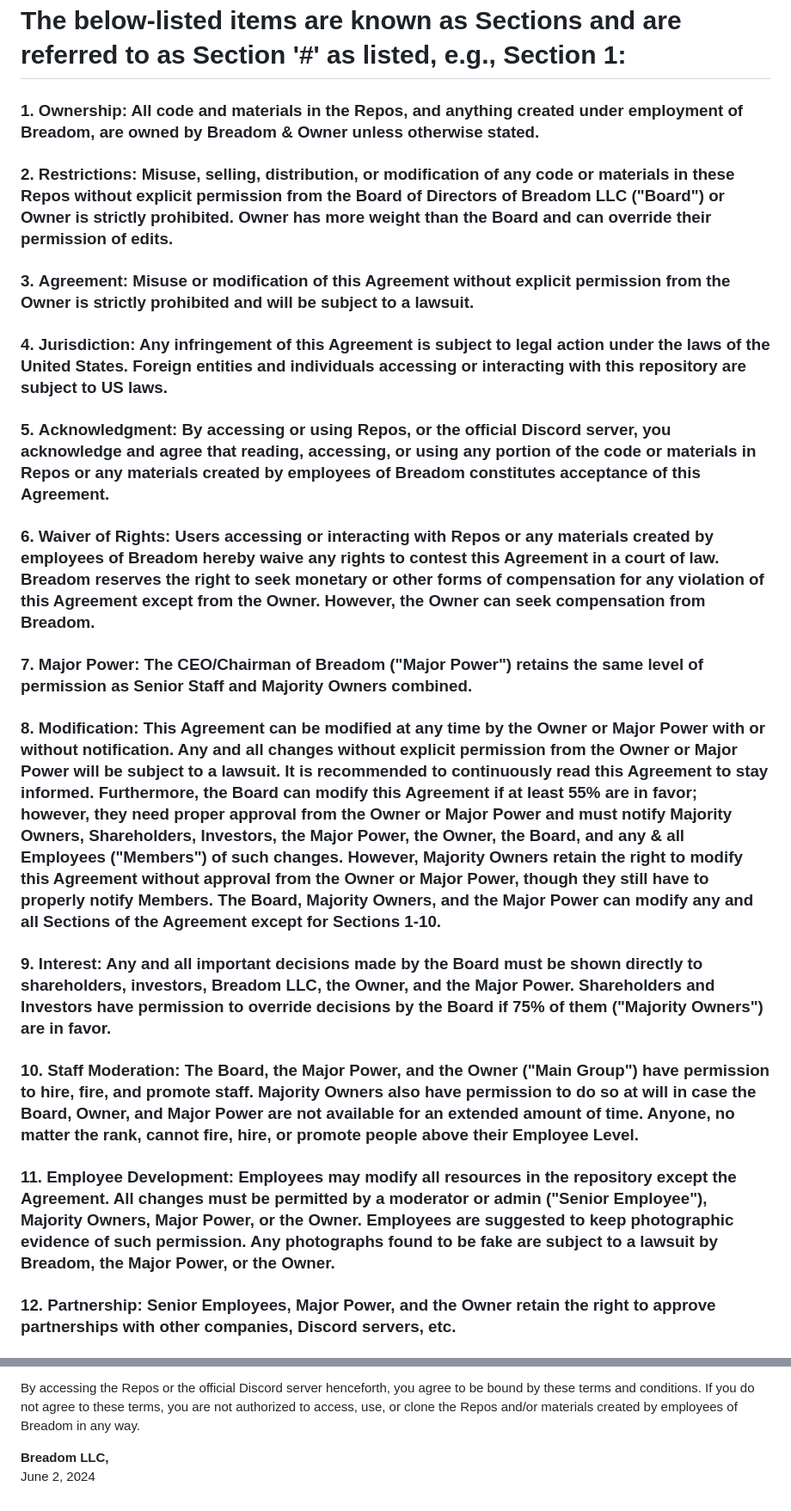
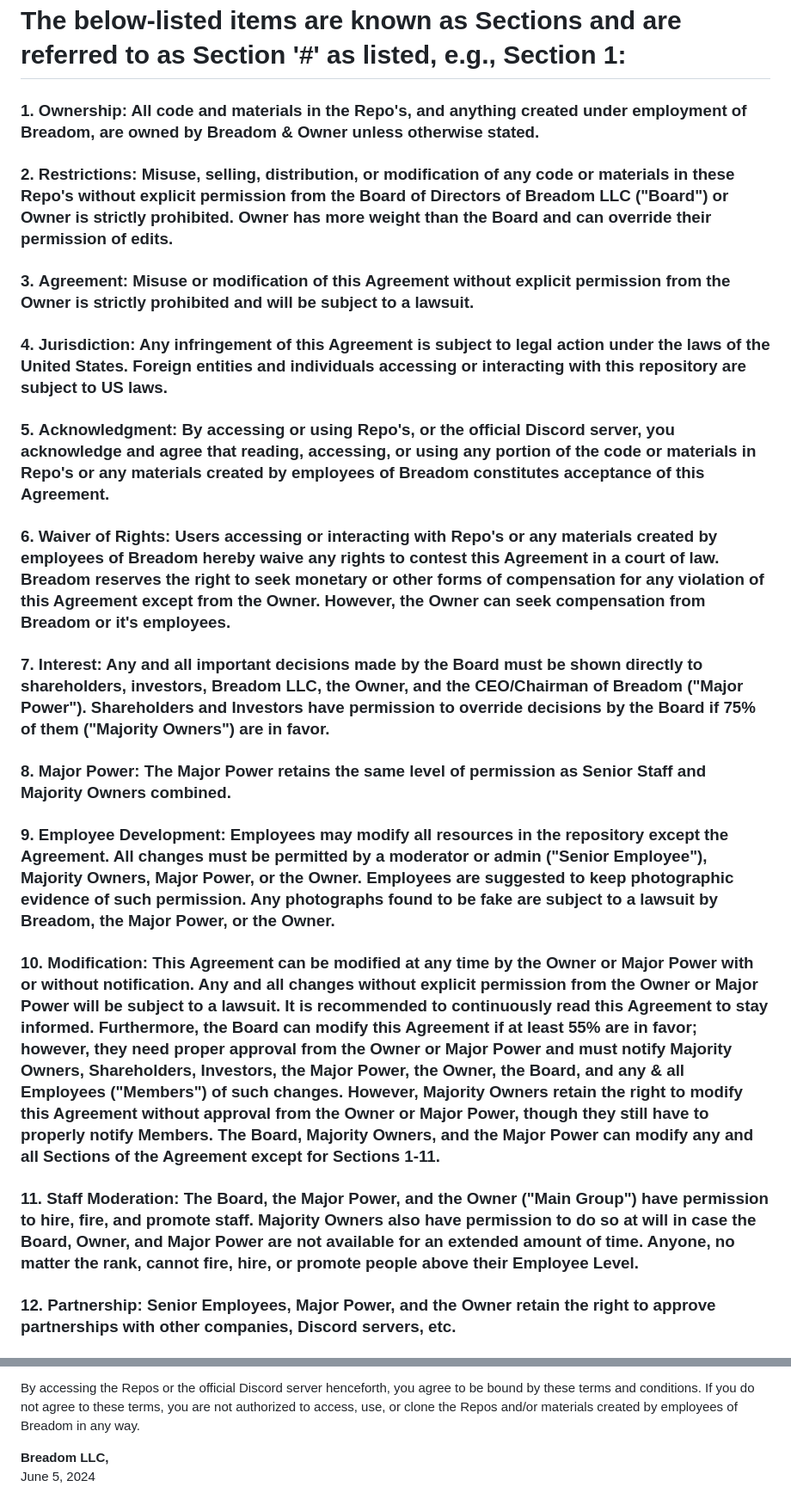
Before and after one commit to FndtnScott/Breadom-LLC, a Markdown page: README.md, 2 parts joined by grey strips. Shown: that part at 86% size. Rendered like a GitHub page.

```diff
--- a/README.md
+++ b/README.md
@@ -7,27 +7,27 @@ The GitHub repositories listed above and any repositories designated with this L
 
 # The below-listed items are known as Sections and are referred to as Section '#' as listed, e.g., Section 1:
 
-### 1. **Ownership**: All code and materials in the Repos, and anything created under employment of Breadom, are owned by Breadom & Owner unless otherwise stated.
+### 1. **Ownership**: All code and materials in the Repo's, and anything created under employment of Breadom, are owned by Breadom & Owner unless otherwise stated.
 
-### 2. **Restrictions**: Misuse, selling, distribution, or modification of any code or materials in these Repos without explicit permission from the Board of Directors of Breadom LLC ("Board") or Owner is strictly prohibited. Owner has more weight than the Board and can override their permission of edits.
+### 2. **Restrictions**: Misuse, selling, distribution, or modification of any code or materials in these Repo's without explicit permission from the Board of Directors of Breadom LLC ("Board") or Owner is strictly prohibited. Owner has more weight than the Board and can override their permission of edits.
 
 ### 3. **Agreement**: Misuse or modification of this Agreement without explicit permission from the Owner is strictly prohibited and will be subject to a lawsuit.
 
 ### 4. **Jurisdiction**: Any infringement of this Agreement is subject to legal action under the laws of the United States. Foreign entities and individuals accessing or interacting with this repository are subject to US laws.
 
-### 5. **Acknowledgment**: By accessing or using Repos, or the official Discord server, you acknowledge and agree that reading, accessing, or using any portion of the code or materials in Repos or any materials created by employees of Breadom constitutes acceptance of this Agreement.
+### 5. **Acknowledgment**: By accessing or using Repo's, or the official Discord server, you acknowledge and agree that reading, accessing, or using any portion of the code or materials in Repo's or any materials created by employees of Breadom constitutes acceptance of this Agreement.
 
-### 6. **Waiver of Rights**: Users accessing or interacting with Repos or any materials created by employees of Breadom hereby waive any rights to contest this Agreement in a court of law. Breadom reserves the right to seek monetary or other forms of compensation for any violation of this Agreement except from the Owner. However, the Owner can seek compensation from Breadom.
+### 6. **Waiver of Rights**: Users accessing or interacting with Repo's or any materials created by employees of Breadom hereby waive any rights to contest this Agreement in a court of law. Breadom reserves the right to seek monetary or other forms of compensation for any violation of this Agreement except from the Owner. However, the Owner can seek compensation from Breadom or it's employees.
 
-### 7. **Major Power**: The CEO/Chairman of Breadom ("Major Power") retains the same level of permission as Senior Staff and Majority Owners combined.
+### 7. **Interest**: Any and all important decisions made by the Board must be shown directly to shareholders, investors, Breadom LLC, the Owner, and the CEO/Chairman of Breadom ("Major Power"). Shareholders and Investors have permission to override decisions by the Board if 75% of them ("Majority Owners") are in favor.
 
-### 8. **Modification**: This Agreement can be modified at any time by the Owner or Major Power with or without notification. Any and all changes without explicit permission from the Owner or Major Power will be subject to a lawsuit. It is recommended to continuously read this Agreement to stay informed. Furthermore, the Board can modify this Agreement if at least 55% are in favor; however, they need proper approval from the Owner or Major Power and must notify Majority Owners, Shareholders, Investors, the Major Power, the Owner, the Board, and any & all Employees ("Members") of such changes. However, Majority Owners retain the right to modify this Agreement without approval from the Owner or Major Power, though they still have to properly notify Members. The Board, Majority Owners, and the Major Power can modify any and all Sections of the Agreement except for Sections 1-10.
+### 8. **Major Power**: The Major Power retains the same level of permission as Senior Staff and Majority Owners combined.
 
-### 9. **Interest**: Any and all important decisions made by the Board must be shown directly to shareholders, investors, Breadom LLC, the Owner, and the Major Power. Shareholders and Investors have permission to override decisions by the Board if 75% of them ("Majority Owners") are in favor.
+### 9. **Employee Development**: Employees may modify all resources in the repository except the Agreement. All changes must be permitted by a moderator or admin ("Senior Employee"), Majority Owners, Major Power, or the Owner. Employees are suggested to keep photographic evidence of such permission. Any photographs found to be fake are subject to a lawsuit by Breadom, the Major Power, or the Owner.
 
-### 10. **Staff Moderation**: The Board, the Major Power, and the Owner ("Main Group") have permission to hire, fire, and promote staff. Majority Owners also have permission to do so at will in case the Board, Owner, and Major Power are not available for an extended amount of time. Anyone, no matter the rank, cannot fire, hire, or promote people above their Employee Level.
+### 10. **Modification**: This Agreement can be modified at any time by the Owner or Major Power with or without notification. Any and all changes without explicit permission from the Owner or Major Power will be subject to a lawsuit. It is recommended to continuously read this Agreement to stay informed. Furthermore, the Board can modify this Agreement if at least 55% are in favor; however, they need proper approval from the Owner or Major Power and must notify Majority Owners, Shareholders, Investors, the Major Power, the Owner, the Board, and any & all Employees ("Members") of such changes. However, Majority Owners retain the right to modify this Agreement without approval from the Owner or Major Power, though they still have to properly notify Members. The Board, Majority Owners, and the Major Power can modify any and all Sections of the Agreement except for Sections 1-11.
 
-### 11. **Employee Development**: Employees may modify all resources in the repository except the Agreement. All changes must be permitted by a moderator or admin ("Senior Employee"), Majority Owners, Major Power, or the Owner. Employees are suggested to keep photographic evidence of such permission. Any photographs found to be fake are subject to a lawsuit by Breadom, the Major Power, or the Owner.
+### 11. **Staff Moderation**: The Board, the Major Power, and the Owner ("Main Group") have permission to hire, fire, and promote staff. Majority Owners also have permission to do so at will in case the Board, Owner, and Major Power are not available for an extended amount of time. Anyone, no matter the rank, cannot fire, hire, or promote people above their Employee Level.
 
 ### 12. **Partnership**: Senior Employees, Major Power, and the Owner retain the right to approve partnerships with other companies, Discord servers, etc.
 
@@ -73,4 +74,4 @@ By accessing the Repos or the official Discord server henceforth, you agree to b
 By accessing the Repos or the official Discord server henceforth, you agree to be bound by these terms and conditions. If you do not agree to these terms, you are not authorized to access, use, or clone the Repos and/or materials created by employees of Breadom in any way.
 
 **Breadom LLC,**
-June 2, 2024
+June 5, 2024
```
Also changed, not shown: other parts of README.md (+7 -6 lines).
